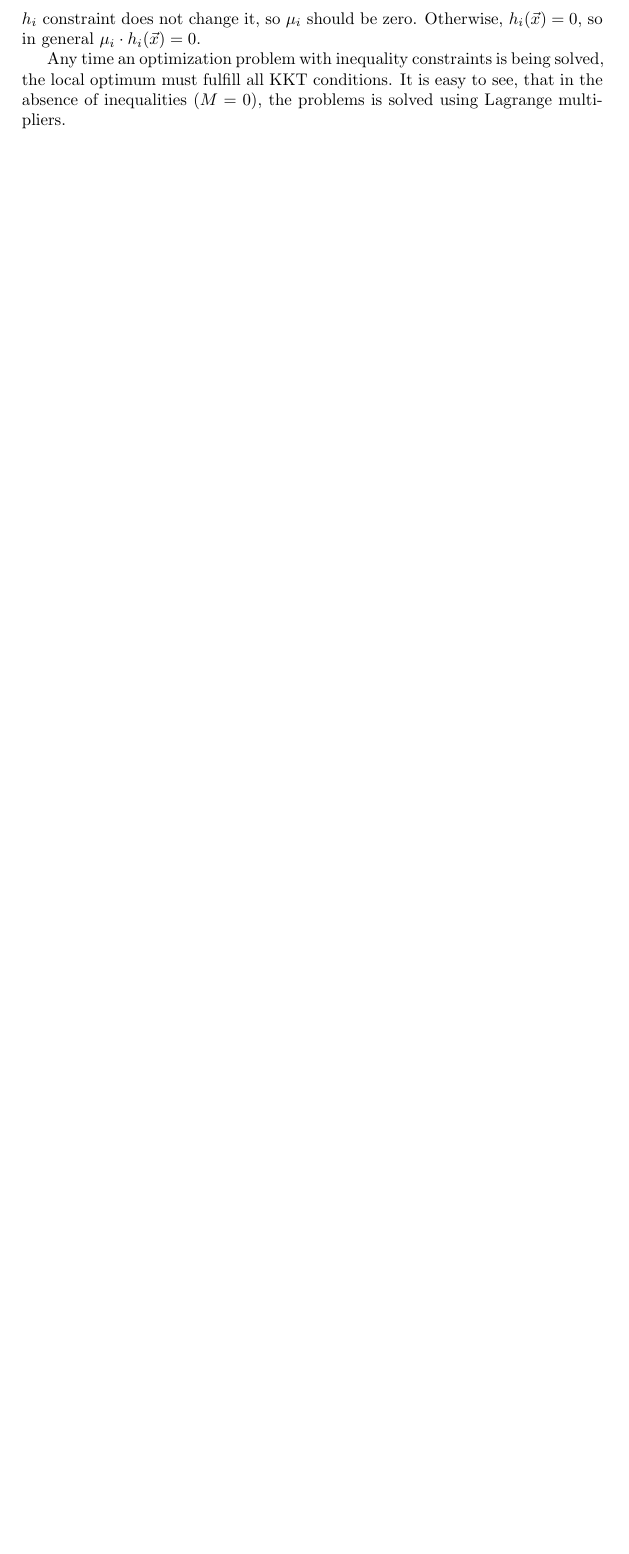
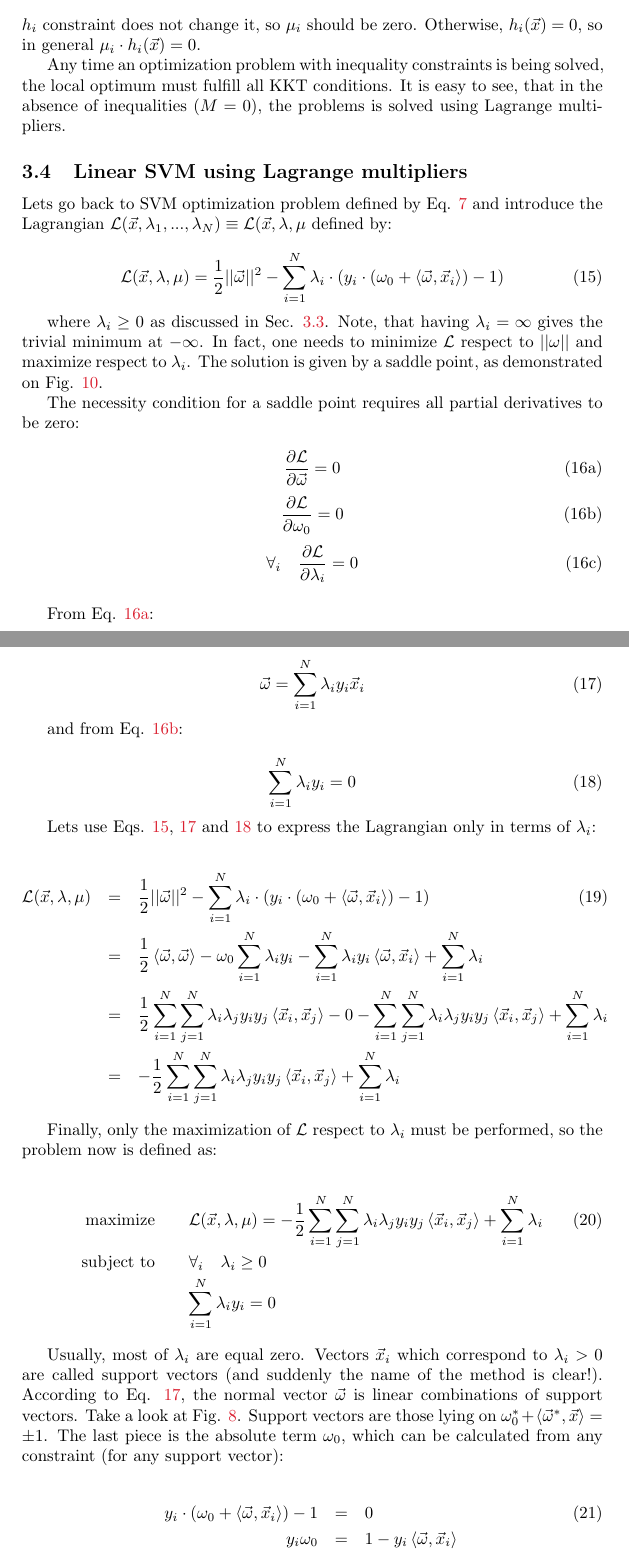
Before and after one commit to TomaszGolan/simpleClassifier, a LaTeX paper (docs/notes/classifiersNotes.tex, which reads docs/notes/tex/svmLinearLM.tex): part of page 14 of 14 before the commit and two parts of pages 14 and 15 of 15 after it, the two joined at a grey line, cut so that both start at the same text, the shorter picture padded with empty space. Compiled offline with pdfLaTeX.

Commit message:
docs/notes: SVM via LM added

```diff
--- /dev/null
+++ b/docs/notes/tex/svmLinearLM.tex
@@ -0,0 +1,11 @@
+\subsection{Linear SVM using Lagrange multipliers}
+\label{sec: svmLinearLM}
+
+Lets go back to SVM optimization problem defined by Eq. \ref{eq: optimization} and introduce the Lagrangian $\mathcal{L} (\vec x, \lambda_1, ..., \lambda_N) \equiv \mathcal{L} (\vec x, \lambda, \mu$ defined by:
+
+\begin{equation}
+  \mathcal{L} (\vec x, \lambda, \mu) = \frac{1}{2}||\vec\omega||^2 - \sum_{i=1}^N \lambda_i \cdot \left(y_i \cdot \left(\omega_0 + \left<\vec\omega, \vec x_i\right>\right) - 1\right)
+  \label{eq: svmL}
+\end{equation}
+
+where $\lambda_i \geq 0$ as discussed in Sec. \ref{sec: kkt}. Note, that having $\lambda_i = \infty$ gives the trivial minimum at $-\infty$. In fact, one needs to minimize $\mathcal{L}$ respect to $||\omega||$ and maximize respect to $\lambda_i$. The solution is given by a saddle point, as demonstrated on Fig. \ref{fig: spoint}.
@@ -0,0 +16,60 @@
+ \label{fig: spoint}
+\end{figure}
+
+The necessity condition for a saddle point requires all partial derivatives to be zero:
+
+\begin{subequations}
+ \begin{equation}
+  \frac{\partial\mathcal{L}}{\partial\vec\omega} = 0
+  \label{eq: spoint1}
+ \end{equation}
+ \begin{equation}
+  \frac{\partial\mathcal{L}}{\partial\omega_0} = 0
+  \label{eq: spoint2}
+ \end{equation}
+ \begin{equation}
+  \forall_i \hspace{10pt} \frac{\partial\mathcal{L}}{\partial\lambda_i} = 0
+  \label{eq: spoint3}
+ \end{equation}
+ \label{eq: spoint}
+\end{subequations}
+
+From Eq. \ref{eq: spoint1}:
+
+\begin{equation}
+ \vec\omega = \sum_{i=1}^N \lambda_iy_i\vec x_i
+ \label{eq: from1}
+\end{equation}
+
+and from Eq. \ref{eq: spoint2}:
+
+\begin{equation}
+ \sum_{i=1}^{N} \lambda_iy_i = 0
+ \label{eq: from2}
+\end{equation}
+
+Lets use Eqs. \ref{eq: svmL}, \ref{eq: from1} and \ref{eq: from2} to express the Lagrangian only in terms of $\lambda_i$:
+
+\begin{eqnarray}
+  \mathcal{L} (\vec x, \lambda, \mu) & = & \frac{1}{2}||\vec\omega||^2 - \sum_{i=1}^N \lambda_i \cdot \left(y_i \cdot \left(\omega_0 + \left<\vec\omega, \vec x_i\right>\right) - 1\right) \\ \nonumber
+  & = & \frac{1}{2}\left<\vec\omega, \vec\omega\right> - \omega_0 \sum_{i=1}^N \lambda_iy_i - \sum_{i=1}^N\lambda_iy_i\left<\vec\omega, \vec x_i\right> + \sum_{i=1}^{N}\lambda_i \\ \nonumber
+  & = & \frac{1}{2}\sum_{i=1}^N\sum_{j=1}^N\lambda_i\lambda_jy_iy_j\left<\vec x_i, \vec x_j\right> - 0 - \sum_{i=1}^N\sum_{j=1}^N\lambda_i\lambda_jy_iy_j\left<\vec x_i, \vec x_j\right> + \sum_{i=1}^{N}\lambda_i \\ \nonumber
+  & = & -\frac{1}{2}\sum_{i=1}^N\sum_{j=1}^N\lambda_i\lambda_jy_iy_j\left<\vec x_i, \vec x_j\right> + \sum_{i=1}^{N}\lambda_i
+\end{eqnarray}
+
+Finally, only the maximization of $\mathcal{L}$ respect to $\lambda_i$ must be performed, so the problem now is defined as:
+
+\begin{eqnarray}
+ \text{maximize} & & \mathcal{L} (\vec x, \lambda, \mu) = -\frac{1}{2}\sum_{i=1}^N\sum_{j=1}^N\lambda_i\lambda_jy_iy_j\left<\vec x_i, \vec x_j\right> + \sum_{i=1}^{N}\lambda_i \\ \nonumber
+ \text{subject to} & & \forall_i \hspace{10pt} \lambda_i \geq 0 \\ \nonumber
+ \text{} & & \sum_{i=1}^{N} \lambda_iy_i = 0
+ \label{eq: optimizationLM}
+\end{eqnarray}
+
+Usually, most of $\lambda_i$ are equal zero. Vectors $\vec x_i$ which correspond to $\lambda_i > 0$ are called support vectors (and suddenly the name of the method is clear!). According to Eq. \ref{eq: from1}, the normal vector $\vec\omega$ is linear combinations of support vectors. Take a look at Fig. \ref{fig: svmMargin}. Support vectors are those lying on $\omega_0^* + \left<\vec\omega^*, \vec x\right> = \pm 1$. The last piece is the absolute term $\omega_0$, which can be calculated from any constraint (for any support vector):
+
+\begin{eqnarray}
+ y_i \cdot \left(\omega_0 + \left<\vec\omega, \vec x_i\right>\right) - 1 & = & 0 \\ \nonumber
+ y_i\omega_0 & = & 1 - y_i \left<\vec\omega, \vec x_i\right> \\ \nonumber
+ \omega_0 & = & y_i - \left<\vec\omega, \vec x_i\right>
+\end{eqnarray}
```
Also changed, not shown: docs/notes/classifiersNotes.tex (+2 -0 lines), docs/notes/figures/spoint.tex (added, +23 -0 lines), docs/notes/tex/svm.tex (+1 -0 lines), docs/notes/classifiersNotes.pdf, docs/notes/tex/svmLinearLM.tex (4 more changed lines), 1 other file.
